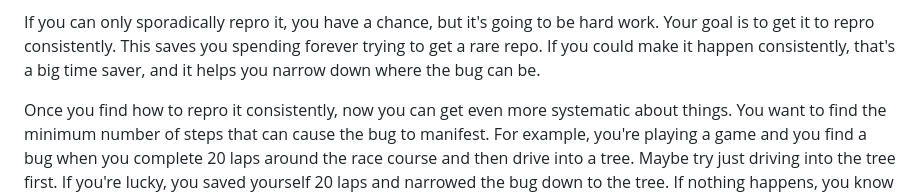
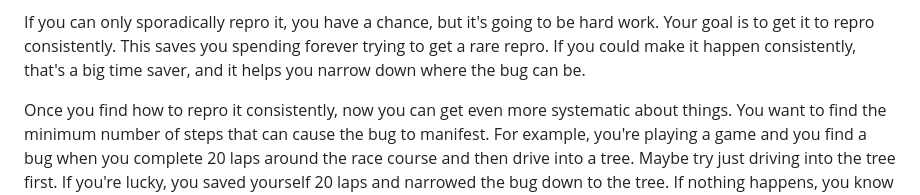
Before and after one commit to beejjorgensen/bglcs, a Markdown page: src/bglcs_part_065_debug.md, the part around the change. Rendered like a GitHub page.

Commit message:
Fix typo in 8.2 Repro

```diff
--- a/src/bglcs_part_065_debug.md
+++ b/src/bglcs_part_065_debug.md
@@ -105,7 +105,7 @@ repro it yourself.
 
 If you can only sporadically repro it, you have a chance, but it's going
 to be hard work. Your goal is to get it to repro consistently. This
-saves you spending forever trying to get a rare repo. If you could make
+saves you spending forever trying to get a rare repro. If you could make
 it happen consistently, that's a big time saver, and it helps you narrow
 down where the bug can be.
 
```
